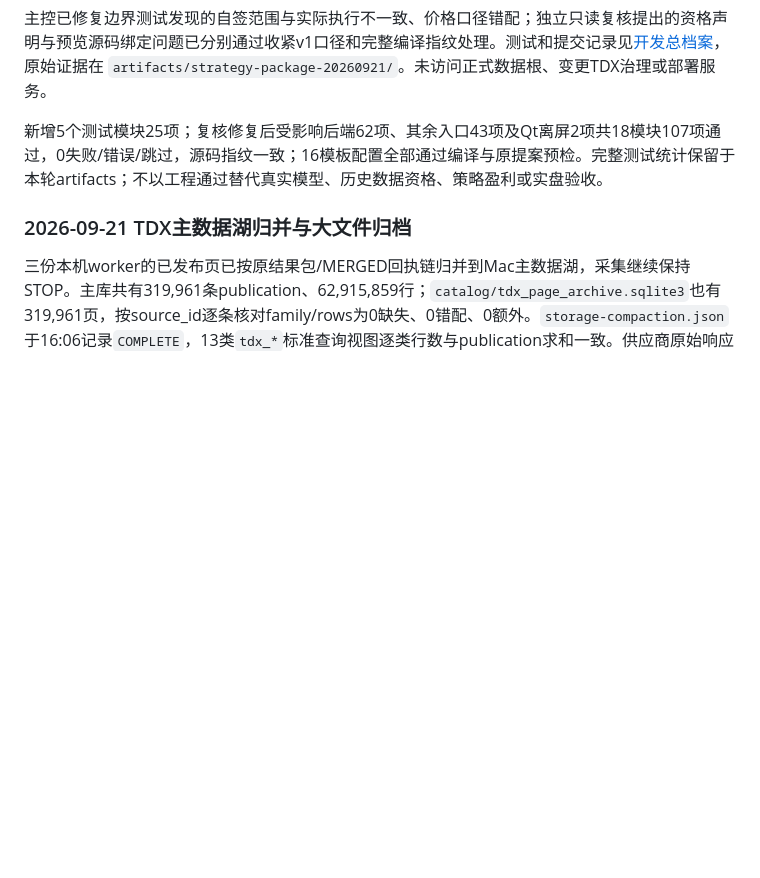
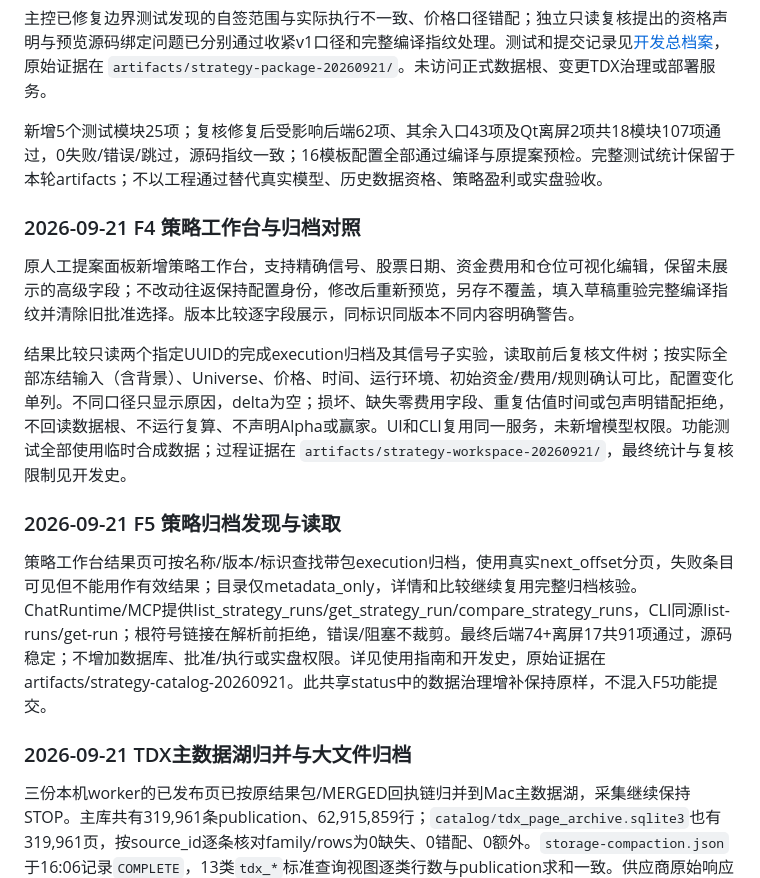
Before and after one commit to anyuzhe/niuniu, a Markdown page: docs/project/status.md, the part around one of its changes. Rendered like a GitHub page; blank space fills up the shorter version.

Commit message:
docs: record F4-F13 milestones and governance review in status

```diff
--- a/docs/project/status.md
+++ b/docs/project/status.md
@@ -201,6 +212,16 @@ v1明确只支持research_only，不以新包声明Strict PIT或官方规则已
 主控已修复边界测试发现的自签范围与实际执行不一致、价格口径错配；独立只读复核提出的资格声明与预览源码绑定问题已分别通过收紧v1口径和完整编译指纹处理。测试和提交记录见[开发总档案](changelog.md)，原始证据在 `artifacts/strategy-package-20260921/`。未访问正式数据根、变更TDX治理或部署服务。
 
 新增5个测试模块25项；复核修复后受影响后端62项、其余入口43项及Qt离屏2项共18模块107项通过，0失败/错误/跳过，源码指纹一致；16模板配置全部通过编译与原提案预检。完整测试统计保留于本轮artifacts；不以工程通过替代真实模型、历史数据资格、策略盈利或实盘验收。
+
+### 2026-09-21 F4 策略工作台与归档对照
+
+原人工提案面板新增策略工作台，支持精确信号、股票日期、资金费用和仓位可视化编辑，保留未展示的高级字段；不改动往返保持配置身份，修改后重新预览，另存不覆盖，填入草稿重验完整编译指纹并清除旧批准选择。版本比较逐字段展示，同标识同版本不同内容明确警告。
+
+结果比较只读两个指定UUID的完成execution归档及其信号子实验，读取前后复核文件树；按实际全部冻结输入（含背景）、Universe、价格、时间、运行环境、初始资金/费用/规则确认可比，配置变化单列。不同口径只显示原因，delta为空；损坏、缺失零费用字段、重复估值时间或包声明错配拒绝，不回读数据根、不运行复算、不声明Alpha或赢家。UI和CLI复用同一服务，未新增模型权限。功能测试全部使用临时合成数据；过程证据在 `artifacts/strategy-workspace-20260921/`，最终统计与复核限制见开发史。
+
+### 2026-09-21 F5 策略归档发现与读取
+
+策略工作台结果页可按名称/版本/标识查找带包execution归档，使用真实next_offset分页，失败条目可见但不能用作有效结果；目录仅metadata_only，详情和比较继续复用完整归档核验。ChatRuntime/MCP提供list_strategy_runs/get_strategy_run/compare_strategy_runs，CLI同源list-runs/get-run；根符号链接在解析前拒绝，错误/阻塞不裁剪。最终后端74+离屏17共91项通过，源码稳定；不增加数据库、批准/执行或实盘权限。详见使用指南和开发史，原始证据在artifacts/strategy-catalog-20260921。此共享status中的数据治理增补保持原样，不混入F5功能提交。
 
 ### 2026-09-21 TDX主数据湖归并与大文件归档
 
```
Also changed, not shown: other parts of docs/project/status.md (+11 -0 lines).
